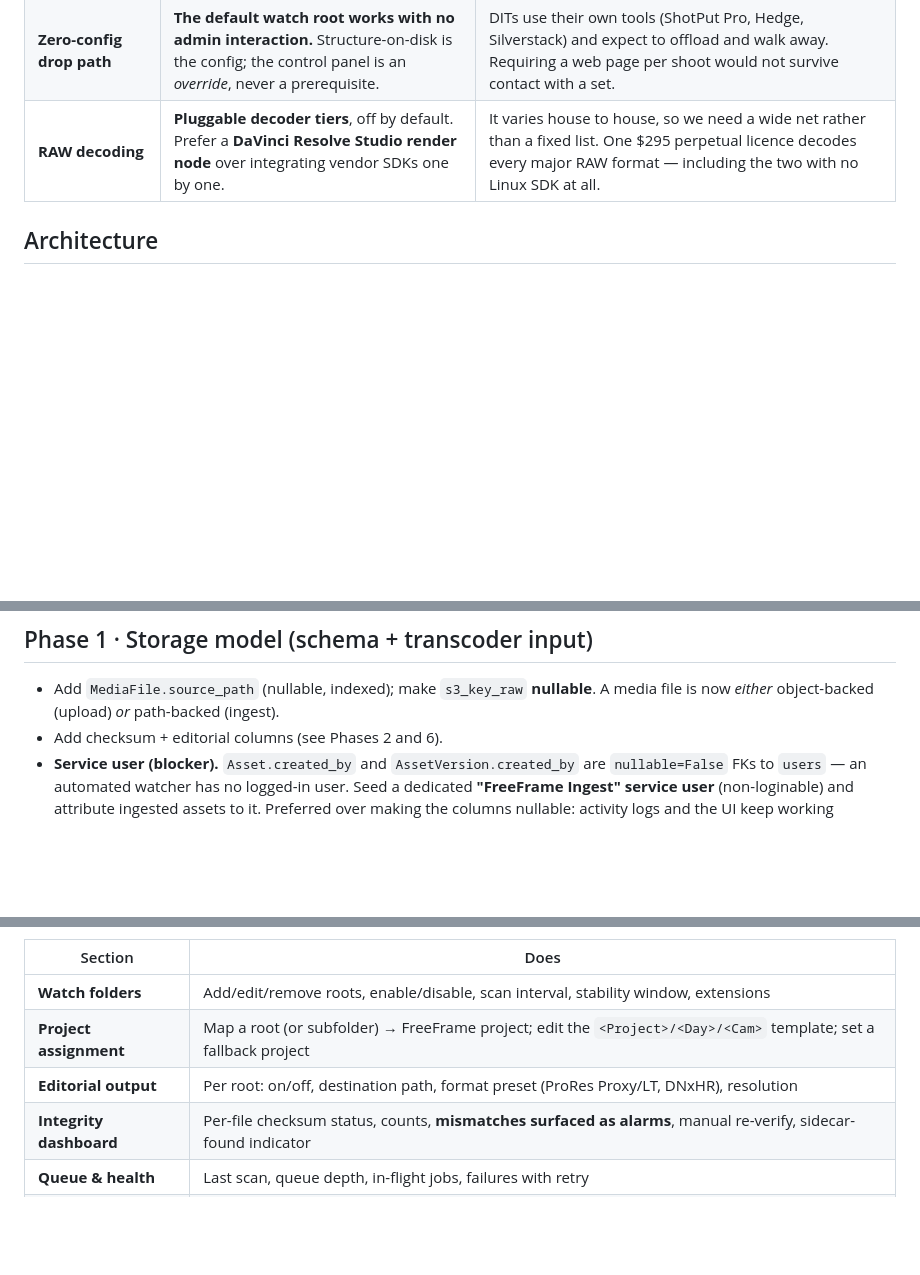
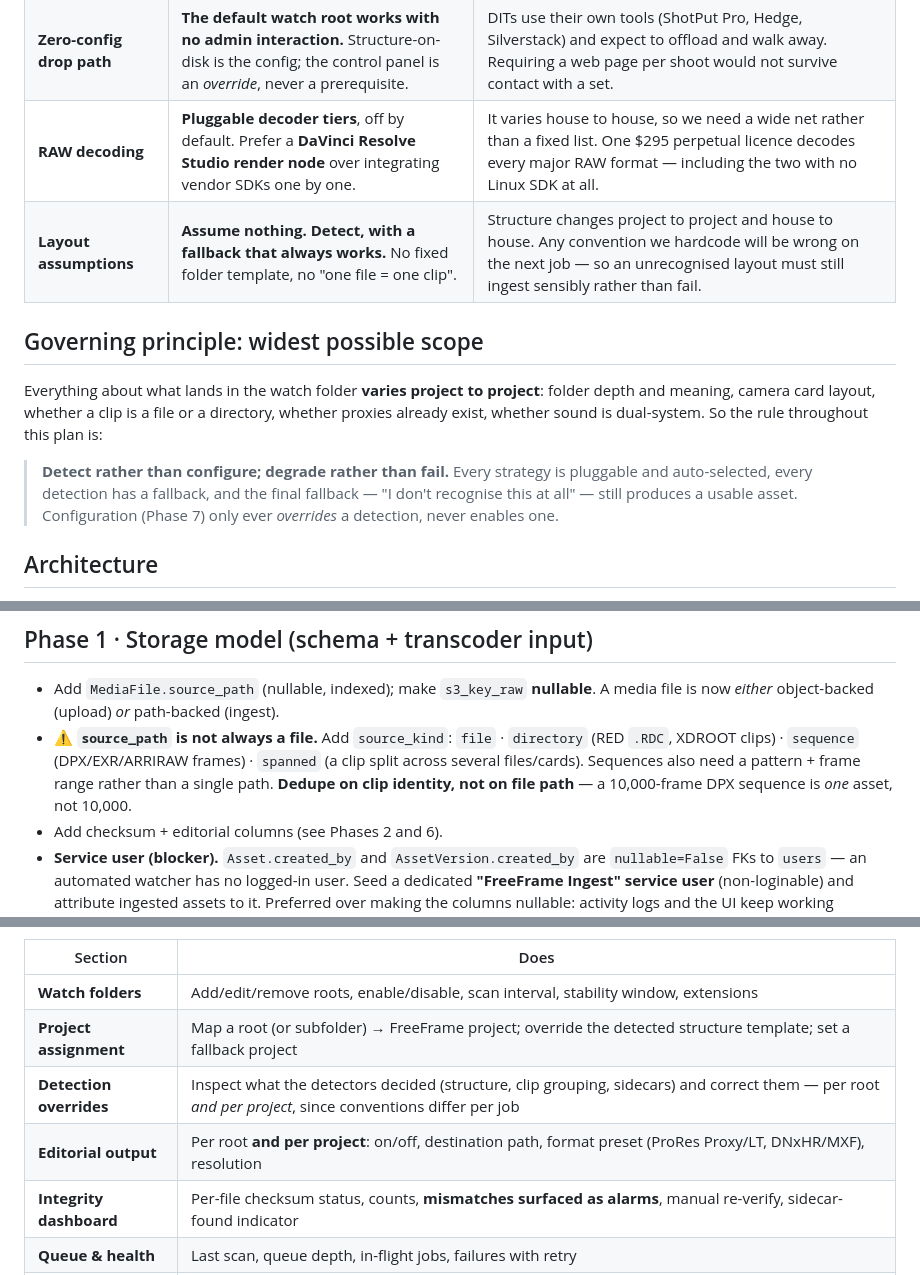
Before and after one commit to Everillangel/freeframe, a Markdown page: docs/plans/dit-watch-folder-ingest.md, 3 parts joined by grey strips. Rendered like a GitHub page; blank space fills up the shorter version.

```diff
--- a/docs/plans/dit-watch-folder-ingest.md
+++ b/docs/plans/dit-watch-folder-ingest.md
@@ -32,6 +32,18 @@ codec, different destination, different lifecycle — one ingest, two outputs.
 | **Checksums** | **First-class, not optional.** Verify on ingest, hash the editorial proxy after writing, and re-verify on a schedule. | ⚠️ *This reverses the earlier "read a sidecar if present, don't compute our own" note.* Integrity is now a requirement. |
 | **Zero-config drop path** | **The default watch root works with no admin interaction.** Structure-on-disk is the config; the control panel is an *override*, never a prerequisite. | DITs use their own tools (ShotPut Pro, Hedge, Silverstack) and expect to offload and walk away. Requiring a web page per shoot would not survive contact with a set. |
 | **RAW decoding** | **Pluggable decoder tiers**, off by default. Prefer a **DaVinci Resolve Studio render node** over integrating vendor SDKs one by one. | It varies house to house, so we need a wide net rather than a fixed list. One $295 perpetual licence decodes every major RAW format — including the two with no Linux SDK at all. |
+| **Layout assumptions** | **Assume nothing. Detect, with a fallback that always works.** No fixed folder template, no "one file = one clip". | Structure changes project to project and house to house. Any convention we hardcode will be wrong on the next job — so an unrecognised layout must still ingest sensibly rather than fail. |
+
+## Governing principle: widest possible scope
+
+Everything about what lands in the watch folder **varies project to project**: folder
+depth and meaning, camera card layout, whether a clip is a file or a directory, whether
+proxies already exist, whether sound is dual-system. So the rule throughout this plan is:
+
+> **Detect rather than configure; degrade rather than fail.**
+> Every strategy is pluggable and auto-selected, every detection has a fallback, and the
+> final fallback — "I don't recognise this at all" — still produces a usable asset.
+> Configuration (Phase 7) only ever *overrides* a detection, never enables one.
 
 ## Architecture
 
@@ -67,6 +79,11 @@ source, so the file is read once per output, not copied first.
 
 - Add `MediaFile.source_path` (nullable, indexed); make `s3_key_raw` **nullable**.
   A media file is now *either* object-backed (upload) *or* path-backed (ingest).
+- ⚠️ **`source_path` is not always a file.** Add `source_kind`:
+  `file` · `directory` (RED `.RDC`, XDROOT clips) · `sequence` (DPX/EXR/ARRIRAW frames)
+  · `spanned` (a clip split across several files/cards). Sequences also need a pattern +
+  frame range rather than a single path. **Dedupe on clip identity, not on file path** —
+  a 10,000-frame DPX sequence is *one* asset, not 10,000.
 - Add checksum + editorial columns (see Phases 2 and 6).
 - **Service user (blocker).** `Asset.created_by` and `AssetVersion.created_by` are
   `nullable=False` FKs to `users` — an automated watcher has no logged-in user.
@@ -246,8 +317,9 @@ this needs its own:
 | Section | Does |
 |---|---|
 | **Watch folders** | Add/edit/remove roots, enable/disable, scan interval, stability window, extensions |
-| **Project assignment** | Map a root (or subfolder) → FreeFrame project; edit the `<Project>/<Day>/<Cam>` template; set a fallback project |
-| **Editorial output** | Per root: on/off, destination path, format preset (ProRes Proxy/LT, DNxHR), resolution |
+| **Project assignment** | Map a root (or subfolder) → FreeFrame project; override the detected structure template; set a fallback project |
+| **Detection overrides** | Inspect what the detectors decided (structure, clip grouping, sidecars) and correct them — per root *and per project*, since conventions differ per job |
+| **Editorial output** | Per root **and per project**: on/off, destination path, format preset (ProRes Proxy/LT, DNxHR/MXF), resolution |
 | **Integrity dashboard** | Per-file checksum status, counts, **mismatches surfaced as alarms**, manual re-verify, sidecar-found indicator |
 | **Queue & health** | Last scan, queue depth, in-flight jobs, failures with retry |
 | **Activity** | What was ingested when, by which root |
```
Also changed, not shown: other parts of docs/plans/dit-watch-folder-ingest.md (+64 -6 lines).
